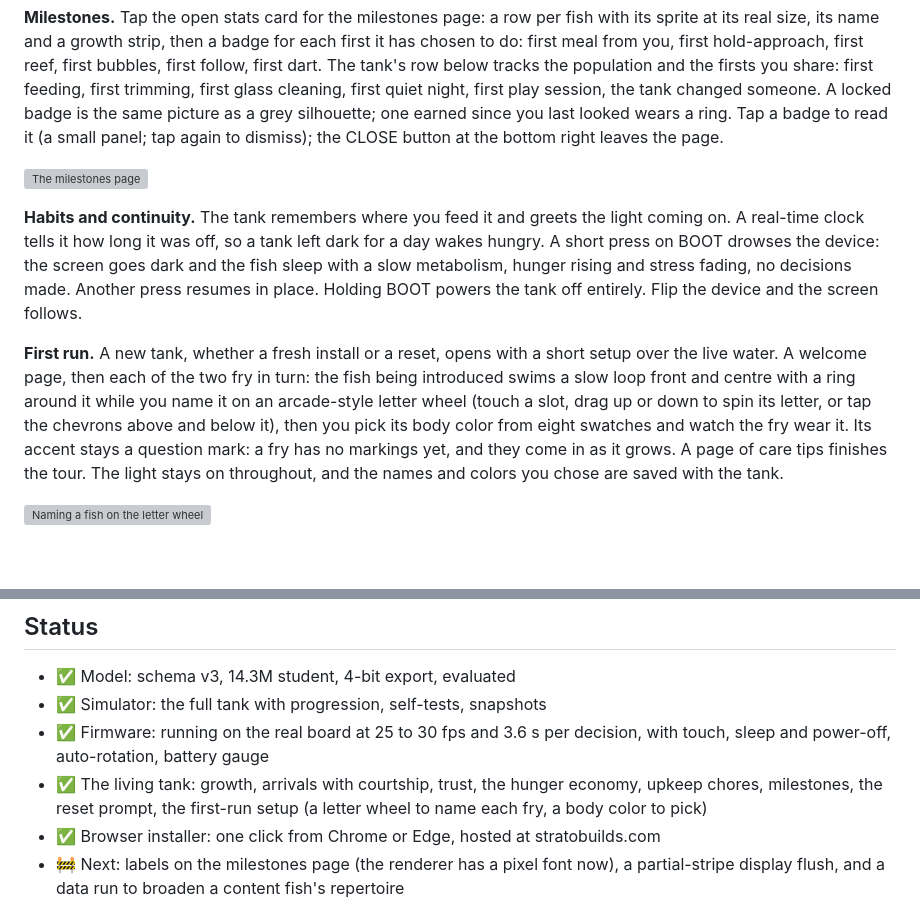
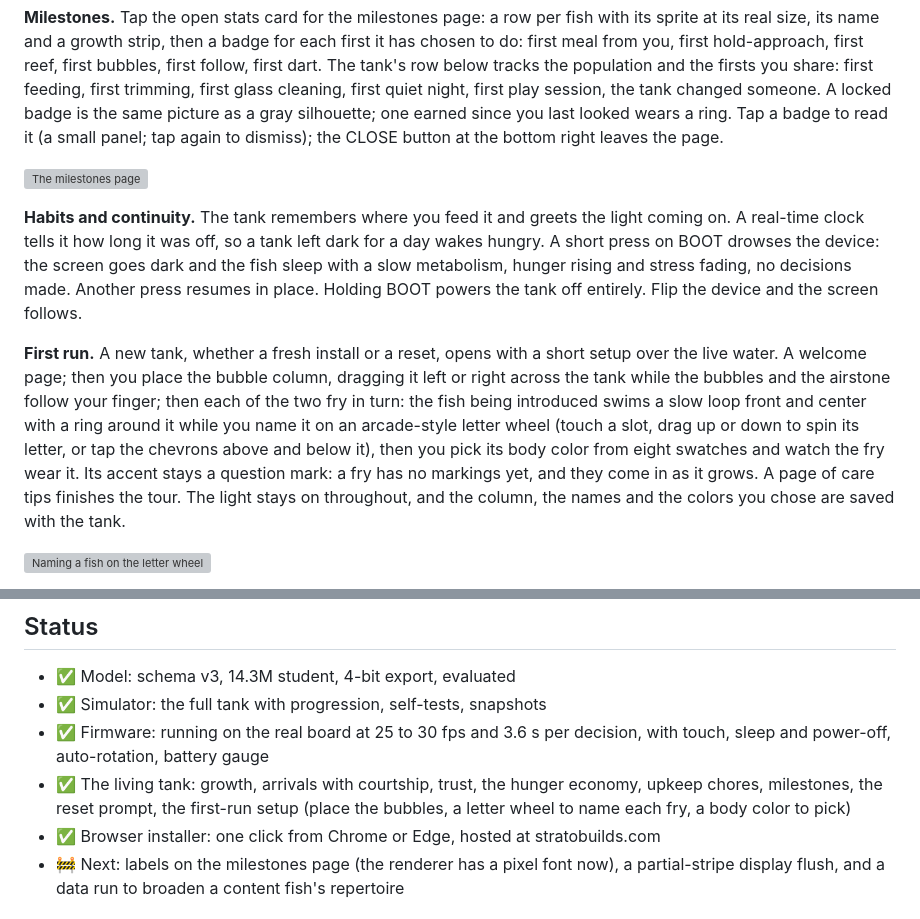
Before and after one commit to Khurgen/pocket-tab5-tank, a Markdown page: README.md, 2 parts joined by grey strips. Rendered like a GitHub page; blank space fills up the shorter version; grey boxes are pictures that could not be loaded.

Commit message:
README: bubble placement in the setup tour; American spelling throughout
The first-run tour now mentions placing the bubble column; the status list
too. Three British spellings (grey, centre, optimiser) swapped for the US
forms in the README and the installer README.

Co-Authored-By: Claude Fable 5.1 <noreply@anthropic.com>

```diff
--- a/README.md
+++ b/README.md
@@ -151,7 +151,7 @@ hold-approach, first reef, first bubbles, first follow, first dart. The
 tank's row below tracks the population and the firsts you share: first
 feeding, first trimming, first glass cleaning, first quiet night, first play
 session, the tank changed someone. A locked badge is the same picture as a
-grey silhouette; one earned since you last looked wears a ring. Tap a badge
+gray silhouette; one earned since you last looked wears a ring. Tap a badge
 to read it (a small panel; tap again to dismiss); the CLOSE button at the
 bottom right leaves the page.
 
@@ -166,15 +166,17 @@ place. Holding BOOT powers the tank off entirely. Flip the device and the
 screen follows.
 
 **First run.** A new tank, whether a fresh install or a reset, opens with a
-short setup over the live water. A welcome page, then each of the two fry in
-turn: the fish being introduced swims a slow loop front and centre with a
+short setup over the live water. A welcome page; then you place the bubble
+column, dragging it left or right across the tank while the bubbles and
+the airstone follow your finger; then each of the two fry in
+turn: the fish being introduced swims a slow loop front and center with a
 ring around it while you name it on an arcade-style letter wheel (touch a
 slot, drag up or down to spin its letter, or tap the chevrons above and
 below it), then you pick its body color from eight swatches and watch the
 fry wear it. Its accent stays a question mark: a fry has no markings yet,
 and they come in as it grows. A page of care tips finishes the tour. The
-light stays on throughout, and the names and colors you chose are saved
-with the tank.
+light stays on throughout, and the column, the names and the colors you
+chose are saved with the tank.
 
 ![Naming a fish on the letter wheel](docs/media/sim-setup-name.png)
 
@@ -335,7 +337,7 @@ seven-minute prompt check before an overnight run is always worth it.
   decision, with touch, sleep and power-off, auto-rotation, battery gauge
 - ✅ The living tank: growth, arrivals with courtship, trust, the hunger
   economy, upkeep chores, milestones, the reset prompt, the first-run setup
-  (a letter wheel to name each fry, a body color to pick)
+  (place the bubbles, a letter wheel to name each fry, a body color to pick)
 - ✅ Browser installer: one click from Chrome or Edge, hosted at
   stratobuilds.com
 - 🚧 Next: labels on the milestones page (the renderer has a pixel font
```
Also changed, not shown: installer/README.md (+1 -1 lines).
